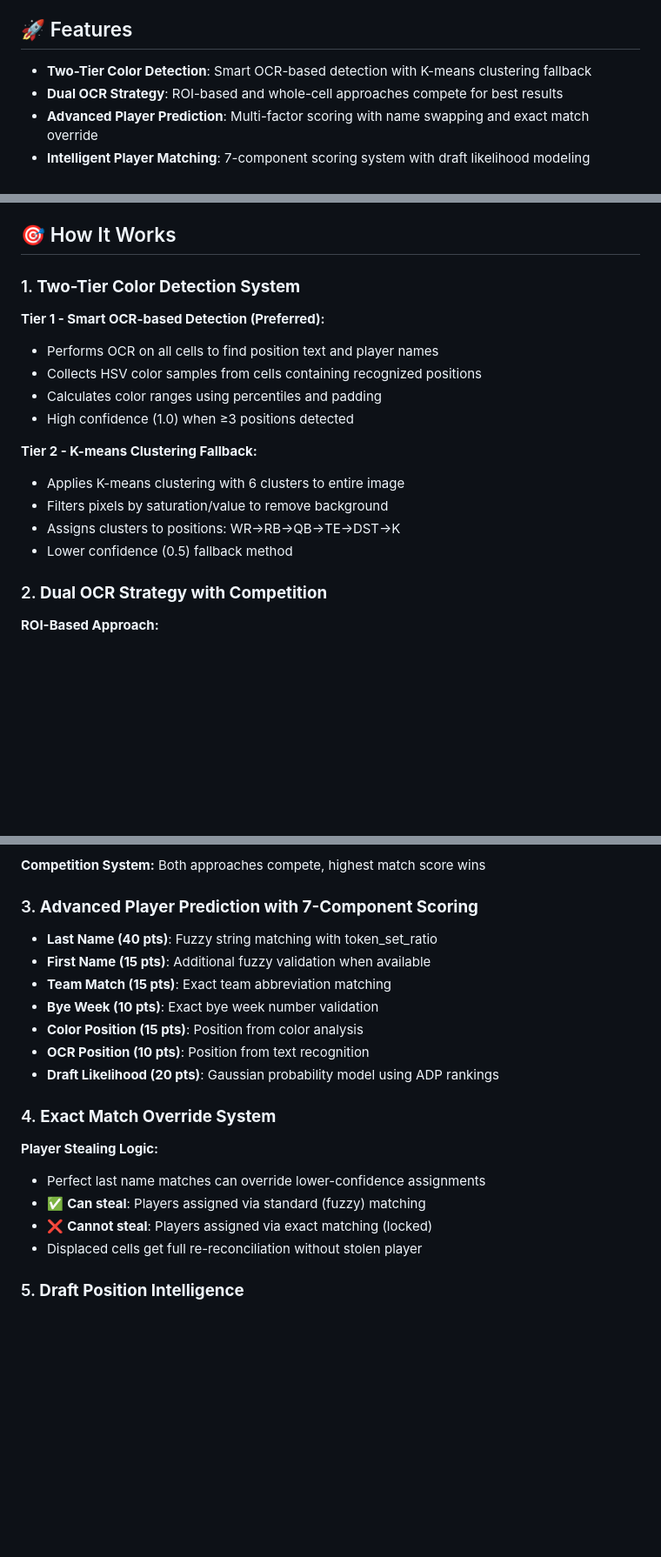
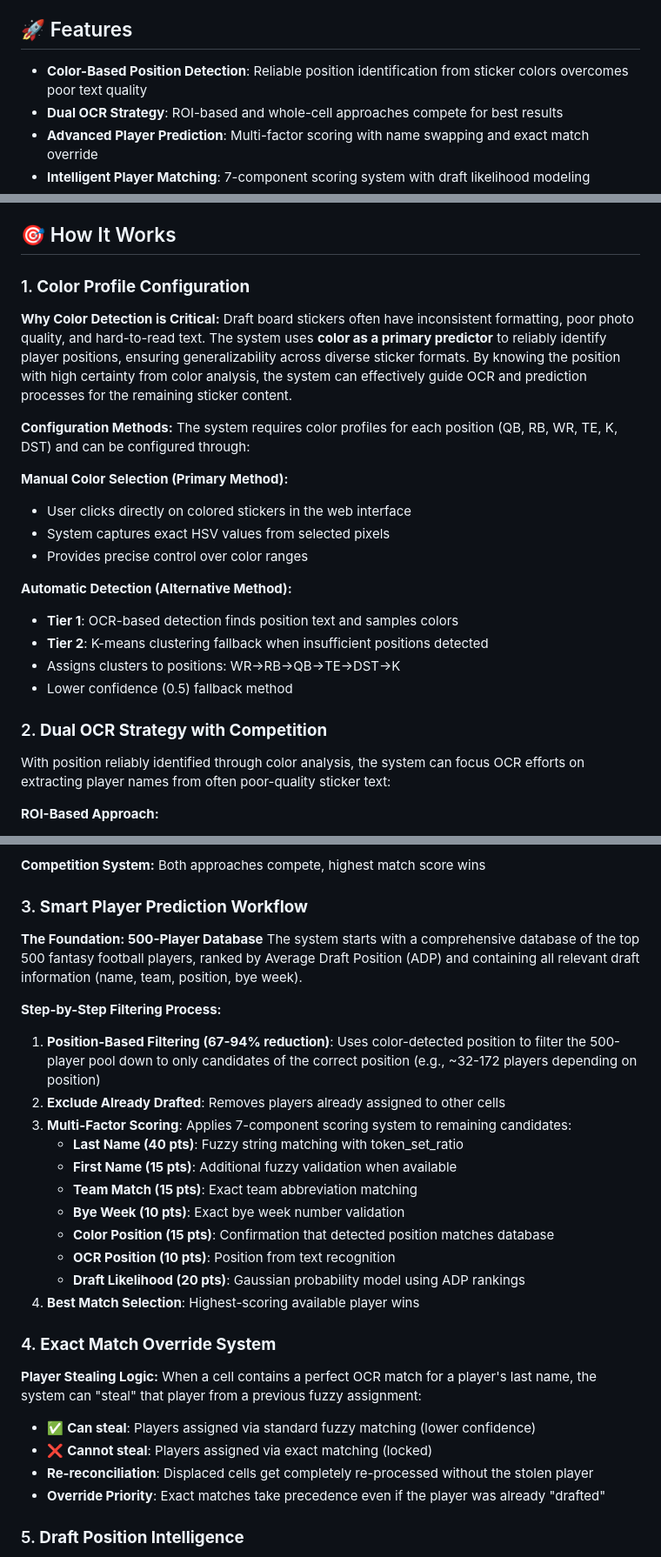
Before and after one commit to andrewsully/ai-draftboard-digitizer, a Markdown page: README.md, 3 parts joined by grey strips. Shown at 87% size. Rendered like a GitHub page; blank space fills up the shorter version.

Commit message:
enhanced name prediction flow explination in readme

```diff
--- a/README.md
+++ b/README.md
@@ -9,7 +9,7 @@ https://github.com/user-attachments/assets/bf02c106-26f8-48a8-92e9-3343beee9458
 
 ## 🚀 Features
 
-- **Two-Tier Color Detection**: Smart OCR-based detection with K-means clustering fallback
+- **Color-Based Position Detection**: Reliable position identification from sticker colors overcomes poor text quality
 - **Dual OCR Strategy**: ROI-based and whole-cell approaches compete for best results
 - **Advanced Player Prediction**: Multi-factor scoring with name swapping and exact match override
 - **Intelligent Player Matching**: 7-component scoring system with draft likelihood modeling
@@ -22,20 +22,27 @@ https://github.com/user-attachments/assets/bf02c106-26f8-48a8-92e9-3343beee9458
 
 ## 🎯 How It Works
 
-### 1. **Two-Tier Color Detection System**
-**Tier 1 - Smart OCR-based Detection (Preferred):**
-- Performs OCR on all cells to find position text and player names
-- Collects HSV color samples from cells containing recognized positions
-- Calculates color ranges using percentiles and padding
-- High confidence (1.0) when ≥3 positions detected
+### 1. **Color Profile Configuration**
+**Why Color Detection is Critical:**
+Draft board stickers often have inconsistent formatting, poor photo quality, and hard-to-read text. The system uses **color as a primary predictor** to reliably identify player positions, ensuring generalizability across diverse sticker formats. By knowing the position with high certainty from color analysis, the system can effectively guide OCR and prediction processes for the remaining sticker content.
 
-**Tier 2 - K-means Clustering Fallback:**
-- Applies K-means clustering with 6 clusters to entire image
-- Filters pixels by saturation/value to remove background
+**Configuration Methods:**
+The system requires color profiles for each position (QB, RB, WR, TE, K, DST) and can be configured through:
+
+**Manual Color Selection (Primary Method):**
+- User clicks directly on colored stickers in the web interface
+- System captures exact HSV values from selected pixels
+- Provides precise control over color ranges
+
+**Automatic Detection (Alternative Method):**
+- **Tier 1**: OCR-based detection finds position text and samples colors
+- **Tier 2**: K-means clustering fallback when insufficient positions detected
 - Assigns clusters to positions: WR→RB→QB→TE→DST→K
 - Lower confidence (0.5) fallback method
 
 ### 2. **Dual OCR Strategy with Competition**
+With position reliably identified through color analysis, the system can focus OCR efforts on extracting player names from often poor-quality sticker text:
+
 **ROI-Based Approach:**
 - Divides each cell into 5 targeted regions based on research of common draft card formats
 - **Last Name** (center): Prioritized as most consistently placed, formatted, and readable
@@ -52,21 +59,30 @@ https://github.com/user-attachments/assets/bf02c106-26f8-48a8-92e9-3343beee9458
 
 **Competition System:** Both approaches compete, highest match score wins
 
-### 3. **Advanced Player Prediction with 7-Component Scoring**
-- **Last Name (40 pts)**: Fuzzy string matching with token_set_ratio
-- **First Name (15 pts)**: Additional fuzzy validation when available
-- **Team Match (15 pts)**: Exact team abbreviation matching
-- **Bye Week (10 pts)**: Exact bye week number validation
-- **Color Position (15 pts)**: Position from color analysis
-- **OCR Position (10 pts)**: Position from text recognition
-- **Draft Likelihood (20 pts)**: Gaussian probability model using ADP rankings
+### 3. **Smart Player Prediction Workflow**
+**The Foundation: 500-Player Database**
+The system starts with a comprehensive database of the top 500 fantasy football players, ranked by Average Draft Position (ADP) and containing all relevant draft information (name, team, position, bye week).
+
+**Step-by-Step Filtering Process:**
+1. **Position-Based Filtering (67-94% reduction)**: Uses color-detected position to filter the 500-player pool down to only candidates of the correct position (e.g., ~32-172 players depending on position)
+2. **Exclude Already Drafted**: Removes players already assigned to other cells
+3. **Multi-Factor Scoring**: Applies 7-component scoring system to remaining candidates:
+   - **Last Name (40 pts)**: Fuzzy string matching with token_set_ratio
+   - **First Name (15 pts)**: Additional fuzzy validation when available
+   - **Team Match (15 pts)**: Exact team abbreviation matching
+   - **Bye Week (10 pts)**: Exact bye week number validation
+   - **Color Position (15 pts)**: Confirmation that detected position matches database
+   - **OCR Position (10 pts)**: Position from text recognition
+   - **Draft Likelihood (20 pts)**: Gaussian probability model using ADP rankings
+4. **Best Match Selection**: Highest-scoring available player wins
 
 ### 4. **Exact Match Override System**
 **Player Stealing Logic:**
-- Perfect last name matches can override lower-confidence assignments
-- ✅ **Can steal**: Players assigned via standard (fuzzy) matching
+When a cell contains a perfect OCR match for a player's last name, the system can "steal" that player from a previous fuzzy assignment:
+- ✅ **Can steal**: Players assigned via standard fuzzy matching (lower confidence)
 - ❌ **Cannot steal**: Players assigned via exact matching (locked)
-- Displaced cells get full re-reconciliation without stolen player
+- **Re-reconciliation**: Displaced cells get completely re-processed without the stolen player
+- **Override Priority**: Exact matches take precedence even if the player was already "drafted"
 
 ### 5. **Draft Position Intelligence**
 - **Snake Draft Logic**: Converts grid position to draft pick number
```
Also changed, not shown: other parts of README.md (+2 -0 lines).
